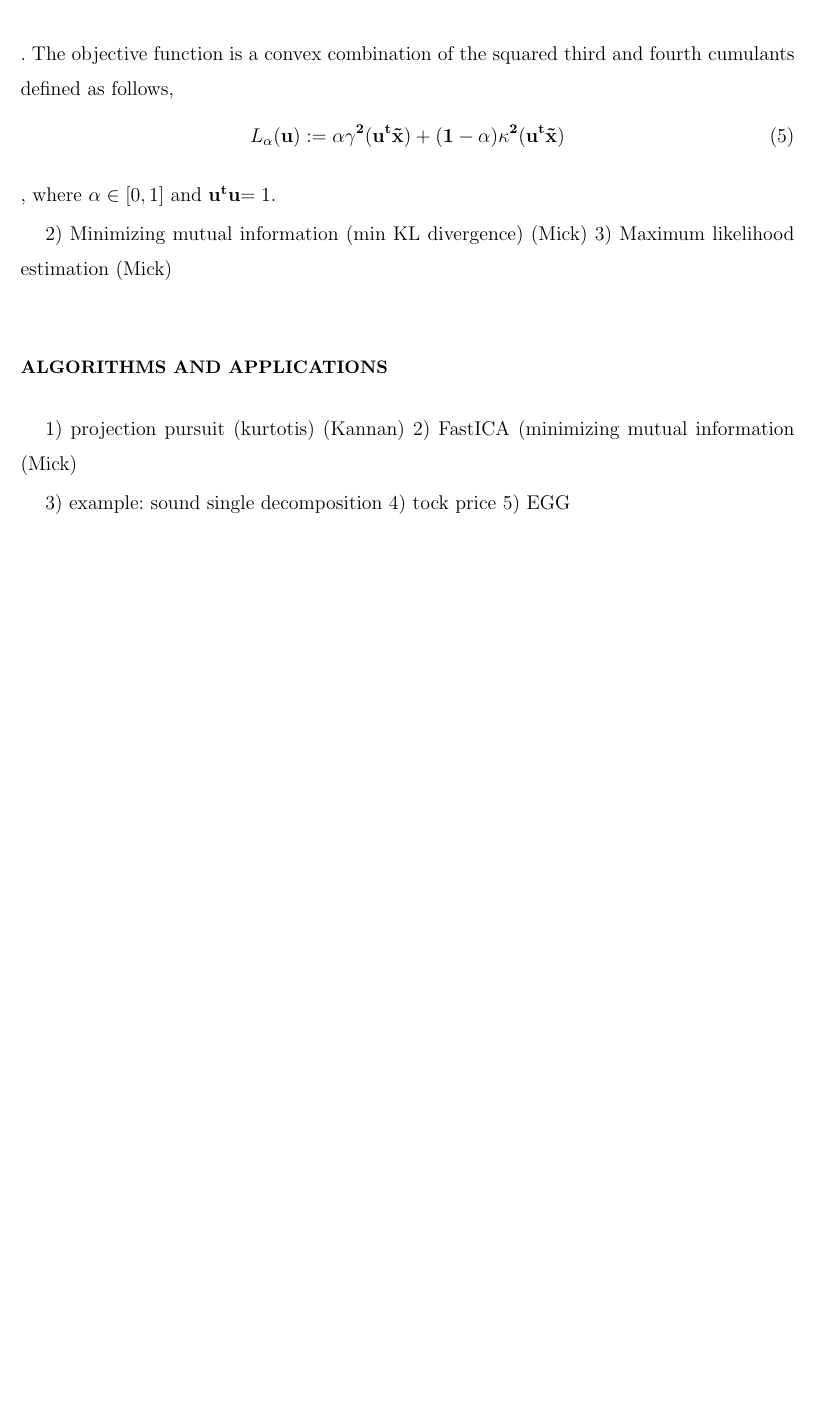
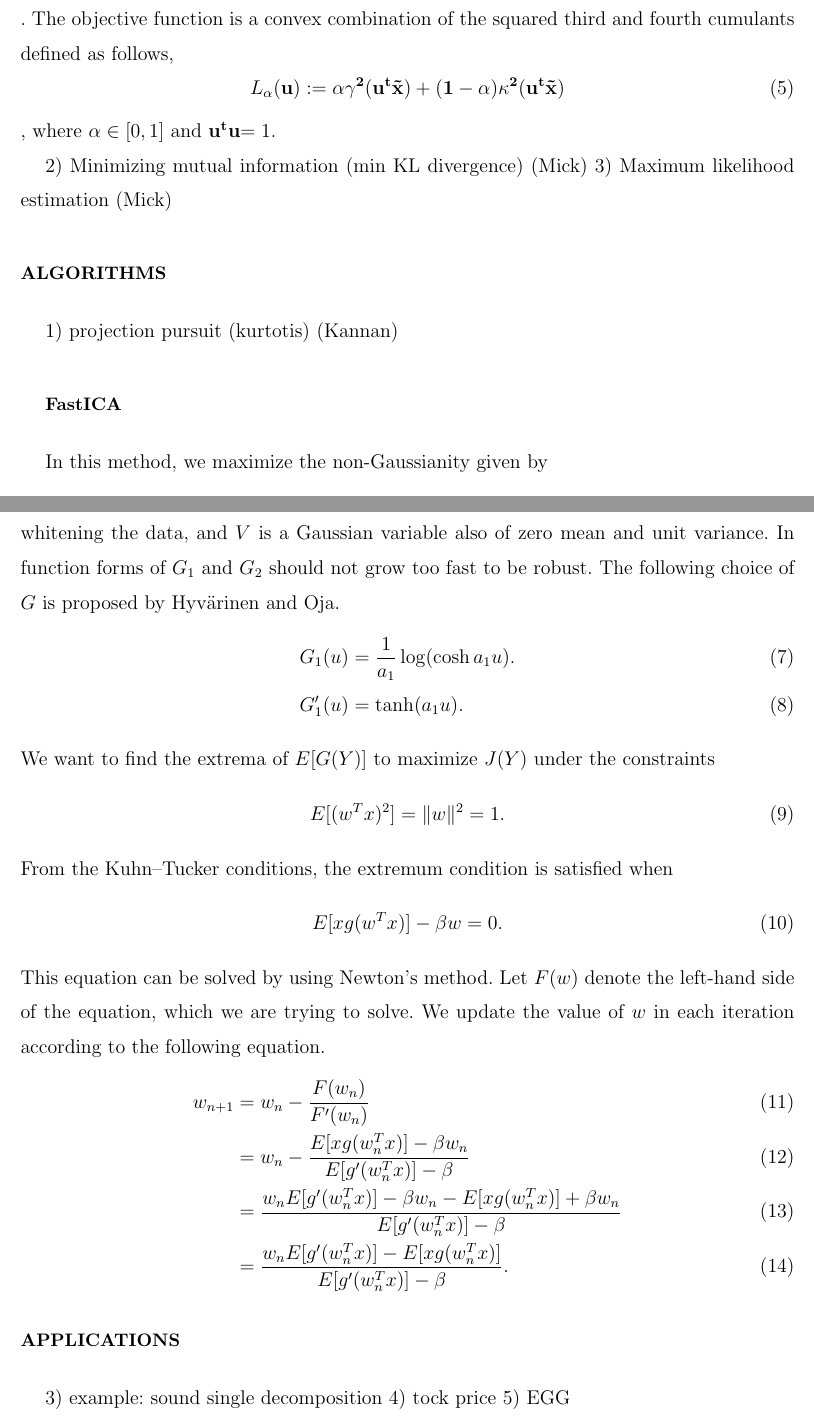
Before and after one commit to krongch2/ica, a LaTeX paper (paper.tex): part of page 4 of 5 before the commit and two parts of pages 4 and 5 of 5 after it, the two joined at a grey line, cut so that both start at the same text, the shorter picture padded with empty space. Compiled offline with pdfLaTeX.

Commit message:
add fast ica section

```diff
--- a/paper.tex
+++ b/paper.tex
@@ -31,6 +31,7 @@
 % below if necessary.
 %\bibliographystyle{apsrev4-2}
 \usepackage{graphicx}
+\usepackage{amsmath,amsthm,amssymb,mathtools}
 \usepackage{amsfonts}
 \usepackage{bm}
 \usepackage{color}
@@ -150,10 +151,38 @@ where $\alpha \in [0, 1]$ and $\bf{u}^{t}\bf{u}$$ = 1$.
 2) Minimizing mutual information (min KL divergence) (Mick)
 3) Maximum likelihood estimation (Mick)
 
-\section{Algorithms and Applications}
+\section{Algorithms}
 1) projection pursuit (kurtotis) (Kannan)
-2) FastICA (minimizing mutual information (Mick)
 
+\subsection{FastICA}
+In this method, we maximize the non-Gaussianity given by
+\begin{align}
+J(Y) \propto \{E[G(Y)] - E[G(V)]\}^2,
+\end{align}
+where $Y$ is a random variable of zero mean and unit variance, which can be achieved by whitening the data, and $V$ is a Gaussian variable also of zero mean and unit variance. In function forms of $G_1$ and $G_2$ should not grow too fast to be robust. The following choice of $G$ is proposed by Hyvärinen and Oja.
+\begin{align}
+G_1(u) &= \frac{1}{a_1} \log (\cosh a_1 u). \\
+G_1^{\prime}(u) &= \tanh(a_1 u).
+\end{align}
+We want to find the extrema of $E[G(Y)]$ to maximize $J(Y)$ under the constraints
+\begin{align}
+E[(w^T x)^2] = \| w\|^2 = 1.
+\end{align}
+From the Kuhn--Tucker conditions, the extremum condition is satisfied when
+\begin{align}
+E[x g(w^Tx)] - \beta w &= 0.
+\end{align}
+This equation can be solved by using Newton's method.
+Let $F(w)$ denote the left-hand side of the equation, which we are trying to solve.
+We update the value of $w$ in each iteration according to the following equation.
+\begin{align}
+w_{n+1} &= w_n - \frac{F(w_n)}{F^{\prime}(w_n)} \\
+&= w_n - \frac{E[x g (w_n^T x)] - \beta w_n}{E[g^{\prime}(w_n^T x)] - \beta} \\
+&= \frac{w_n E[g^{\prime}(w_n^T x)] - \beta w_n - E[x g (w_n^T x)] + \beta w_n}{E[g^{\prime}(w_n^T x)] - \beta} \\
+&= \frac{w_n E[g^{\prime}(w_n^T x)] - E[x g (w_n^T x)]}{E[g^{\prime}(w_n^T x)] - \beta}.
+\end{align}
+
+\section{Applications}
 3) example: sound single decomposition
 4) tock price
 5) EGG
```
Also changed, not shown: 1 other file.
